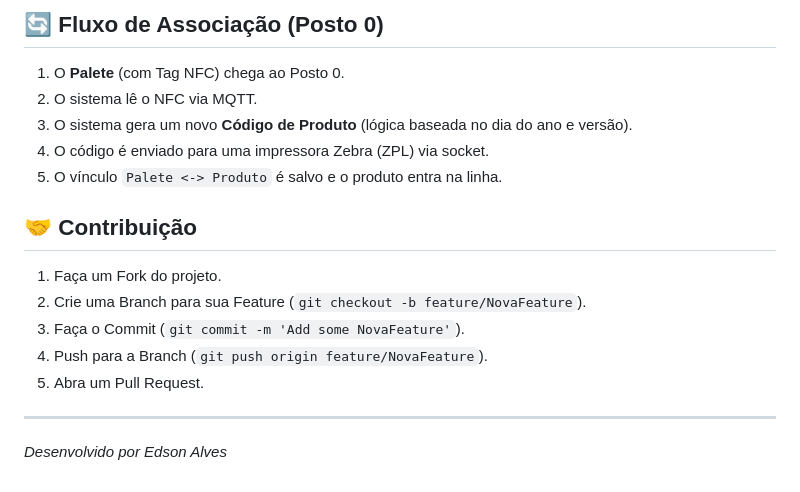
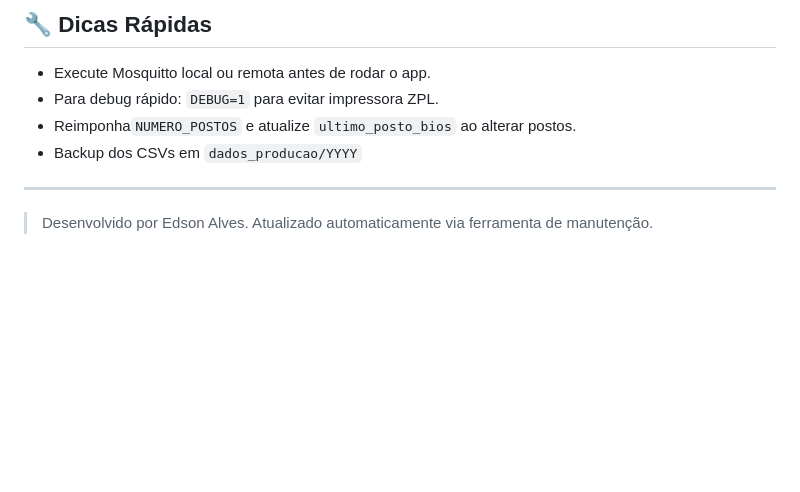
Before and after one commit to edsoncepedi/app_digital_dash_time, a Markdown page: README.md, the part around one of its changes. GitHub-like rendering; blank space fills up the shorter version.

```diff
--- a/README.md
+++ b/README.md
@@ -126,19 +126,11 @@ Payloads esperados:
 
-## 🔄 Fluxo de Associação (Posto 0)
+## 🔧 Dicas Rápidas
 
-1.  O **Palete** (com Tag NFC) chega ao Posto 0.
-2.  O sistema lê o NFC via MQTT.
-3.  O sistema gera um novo **Código de Produto** (lógica baseada no dia do ano e versão).
-4.  O código é enviado para uma impressora Zebra (ZPL) via socket.
-5.  O vínculo `Palete <-> Produto` é salvo e o produto entra na linha.
-
-## 🤝 Contribuição
-
-1.  Faça um Fork do projeto.
-2.  Crie uma Branch para sua Feature (`git checkout -b feature/NovaFeature`).
-3.  Faça o Commit (`git commit -m 'Add some NovaFeature'`).
-4.  Push para a Branch (`git push origin feature/NovaFeature`).
-5.  Abra um Pull Request.
+- Execute Mosquitto local ou remota antes de rodar o app.
+- Para debug rápido: `DEBUG=1` para evitar impressora ZPL.
+- Reimponha`NUMERO_POSTOS` e atualize `ultimo_posto_bios` ao alterar postos.
+- Backup dos CSVs em `dados_producao/YYYY`
 
 ---
-*Desenvolvido por Edson Alves*
+
+> Desenvolvido por Edson Alves. Atualizado automaticamente via ferramenta de manutenção.
```
Also changed, not shown: other parts of README.md (+95 -95 lines).
